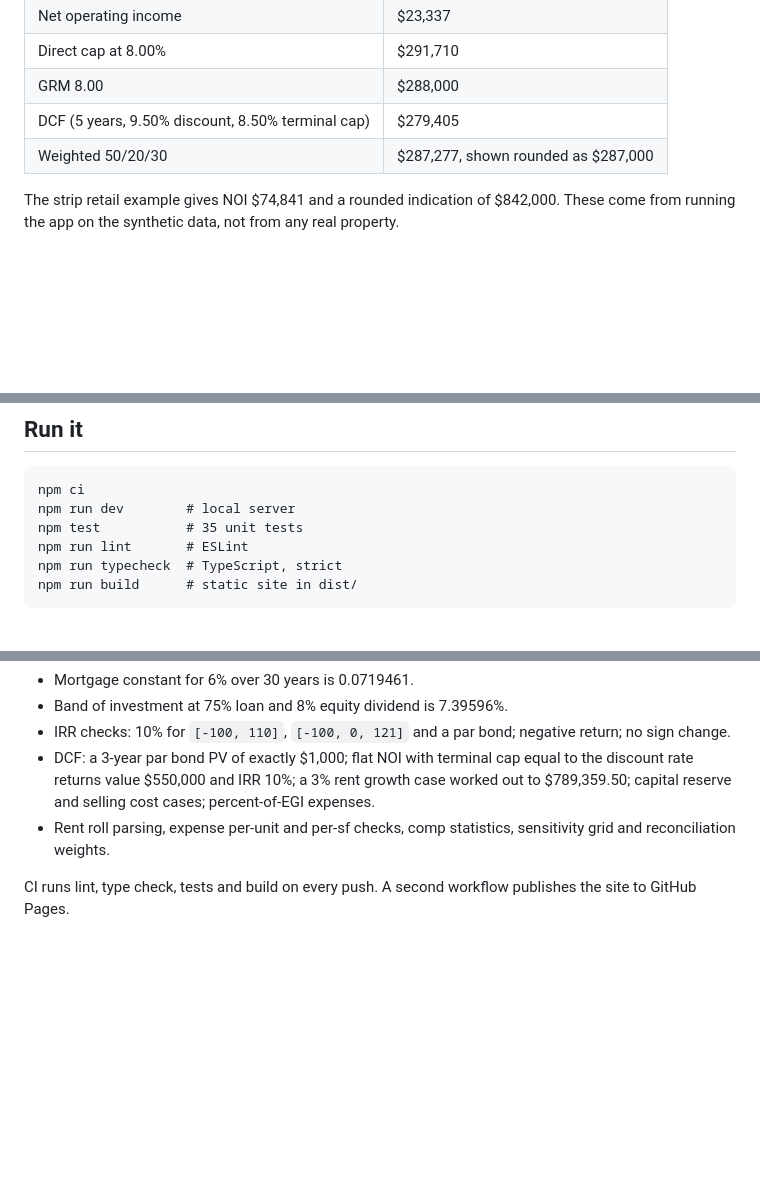
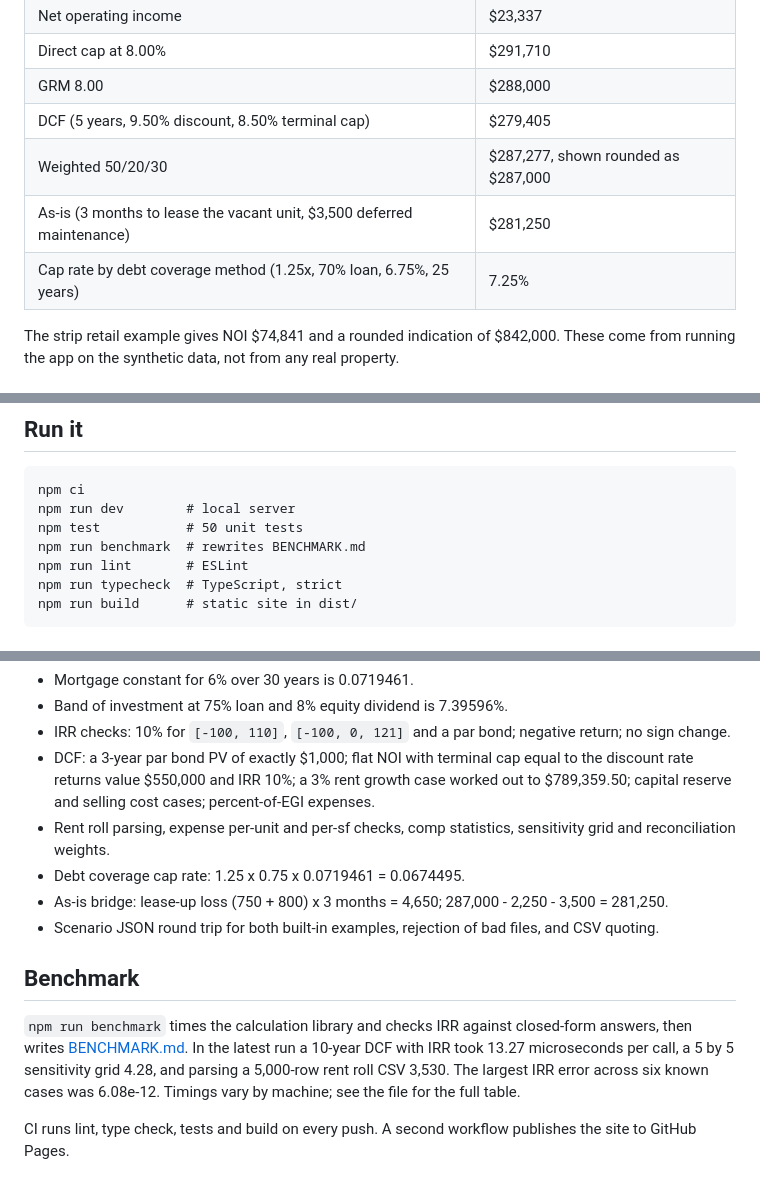
Before and after one commit to chasebuilds/income-approach-valuation, a Markdown page: README.md, 3 parts joined by grey strips. Drawn GitHub-style; blank space fills up the shorter version.

````diff
--- a/README.md
+++ b/README.md
@@ -35,6 +39,8 @@ Two synthetic examples are built in: a four-unit residential building and a four
 | GRM 8.00 | $288,000 |
 | DCF (5 years, 9.50% discount, 8.50% terminal cap) | $279,405 |
 | Weighted 50/20/30 | $287,277, shown rounded as $287,000 |
+| As-is (3 months to lease the vacant unit, $3,500 deferred maintenance) | $281,250 |
+| Cap rate by debt coverage method (1.25x, 70% loan, 6.75%, 25 years) | 7.25% |
 
 The strip retail example gives NOI $74,841 and a rounded indication of $842,000. These come from running the app on the synthetic data, not from any real property.
 
@@ -62,7 +68,8 @@ Unit 4,2BR/1BA,750,0,750,no
 ```
 npm ci
 npm run dev        # local server
-npm test           # 35 unit tests
+npm test           # 50 unit tests
+npm run benchmark  # rewrites BENCHMARK.md
 npm run lint       # ESLint
 npm run typecheck  # TypeScript, strict
 npm run build      # static site in dist/
@@ -77,6 +84,13 @@ Vitest tests in `tests/` use numbers worked out by hand, with the arithmetic in
 - IRR checks: 10% for `[-100, 110]`, `[-100, 0, 121]` and a par bond; negative return; no sign change.
 - DCF: a 3-year par bond PV of exactly $1,000; flat NOI with terminal cap equal to the discount rate returns value $550,000 and IRR 10%; a 3% rent growth case worked out to $789,359.50; capital reserve and selling cost cases; percent-of-EGI expenses.
 - Rent roll parsing, expense per-unit and per-sf checks, comp statistics, sensitivity grid and reconciliation weights.
+- Debt coverage cap rate: 1.25 x 0.75 x 0.0719461 = 0.0674495.
+- As-is bridge: lease-up loss (750 + 800) x 3 months = 4,650; 287,000 - 2,250 - 3,500 = 281,250.
+- Scenario JSON round trip for both built-in examples, rejection of bad files, and CSV quoting.
+
+## Benchmark
+
+`npm run benchmark` times the calculation library and checks IRR against closed-form answers, then writes [BENCHMARK.md](BENCHMARK.md). In the latest run a 10-year DCF with IRR took 13.27 microseconds per call, a 5 by 5 sensitivity grid 4.28, and parsing a 5,000-row rent roll CSV 3,530. The largest IRR error across six known cases was 6.08e-12. Timings vary by machine; see the file for the full table.
 
 CI runs lint, type check, tests and build on every push. A second workflow publishes the site to GitHub Pages.
 
````
Also changed, not shown: other parts of README.md (+9 -5 lines), BENCHMARK.md (added, +33 -0 lines), docs/screenshot.png, 12 other files.
